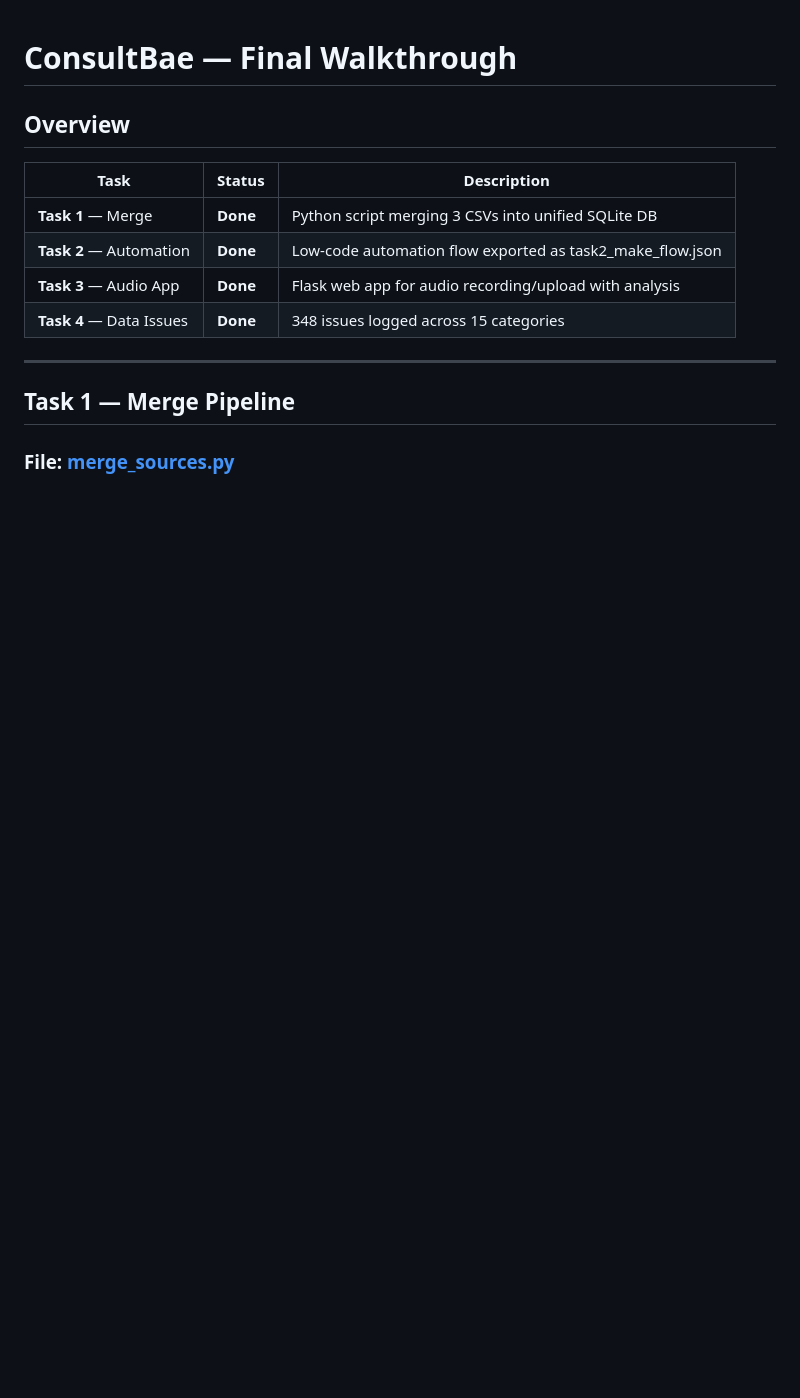
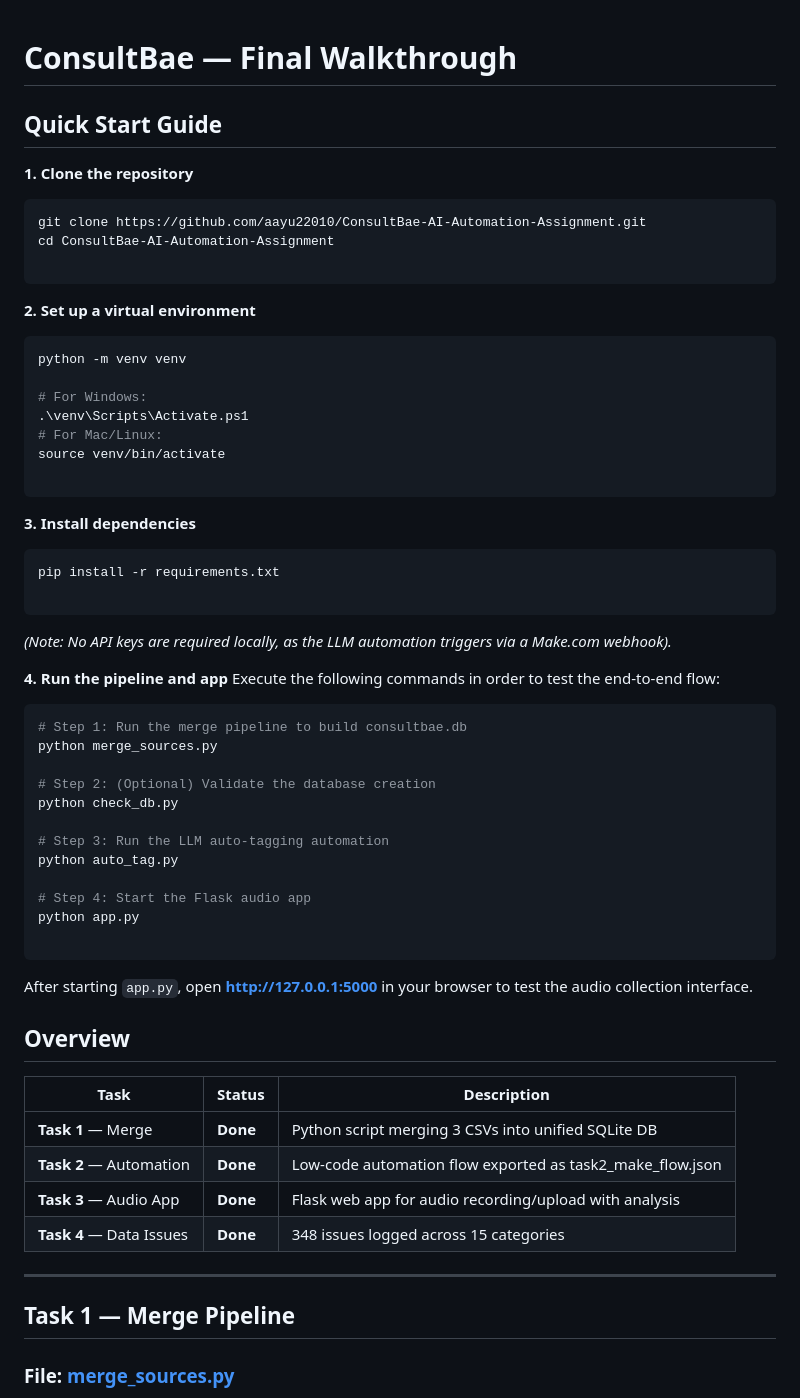
Before and after one commit to aayu22010/ConsultBae-AI-Automation-Assignment, a Markdown page: README.md, the part around the change. Drawn GitHub-style; blank space fills up the shorter version.

Commit message:
Add Quick Start Guide to README.md
Added a Quick Start Guide with setup instructions and commands to run the application.

````diff
--- a/README.md
+++ b/README.md
@@ -1,4 +1,55 @@
 # ConsultBae — Final Walkthrough
+
+## Quick Start Guide
+
+**1. Clone the repository**
+```bash
+git clone https://github.com/aayu22010/ConsultBae-AI-Automation-Assignment.git
+cd ConsultBae-AI-Automation-Assignment
+
+```
+
+**2. Set up a virtual environment**
+
+```bash
+python -m venv venv
+
+# For Windows:
+.\venv\Scripts\Activate.ps1
+# For Mac/Linux:
+source venv/bin/activate
+
+```
+
+**3. Install dependencies**
+
+```bash
+pip install -r requirements.txt
+
+```
+
+*(Note: No API keys are required locally, as the LLM automation triggers via a Make.com webhook).*
+
+**4. Run the pipeline and app**
+Execute the following commands in order to test the end-to-end flow:
+
+```bash
+# Step 1: Run the merge pipeline to build consultbae.db
+python merge_sources.py
+
+# Step 2: (Optional) Validate the database creation
+python check_db.py
+
+# Step 3: Run the LLM auto-tagging automation
+python auto_tag.py
+
+# Step 4: Start the Flask audio app
+python app.py
+
+```
+
+After starting `app.py`, open **http://127.0.0.1:5000** in your browser to test the audio collection interface.
+
 
 ## Overview
 
````
